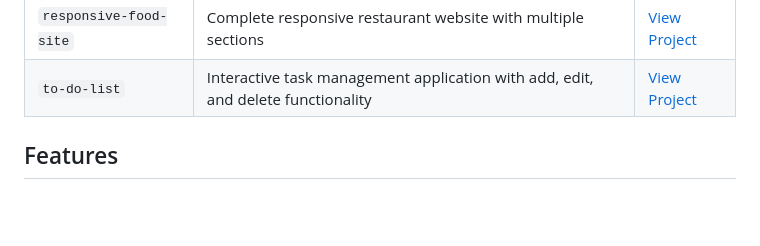
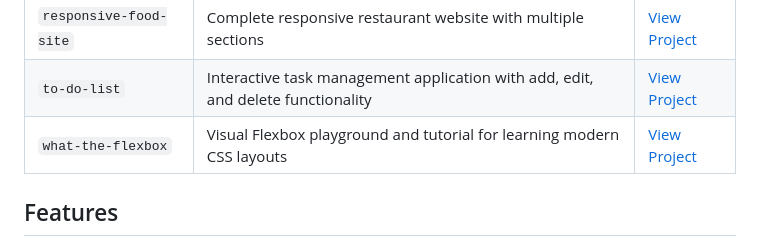
Before and after one commit to jjacobsonn/frontend-mini-projects, a Markdown page: README.md, the part around the change. Rendered like a GitHub page; blank space fills up the shorter version.

Commit message:
Added what-the-flexbox project to README.md table

```diff
--- a/README.md
+++ b/README.md
@@ -16,6 +16,7 @@ This repository contains a collection of frontend projects I built to practice H
 | `table-css-1`        | Professional data table with sticky headers and product management | [View Project](https://github.com/jjacobsonn/frontend-mini-projects/tree/main/table-css-1) |
 | `responsive-food-site` | Complete responsive restaurant website with multiple sections | [View Project](https://github.com/jjacobsonn/frontend-mini-projects/tree/main/responsive-food-site) |
 | `to-do-list`         | Interactive task management application with add, edit, and delete functionality | [View Project](https://github.com/jjacobsonn/frontend-mini-projects/tree/main/to-do-list) |
+| `what-the-flexbox`   | Visual Flexbox playground and tutorial for learning modern CSS layouts | [View Project](https://github.com/jjacobsonn/frontend-mini-projects/tree/main/what-the-flexbox) |
 
 ## Features
 
```
